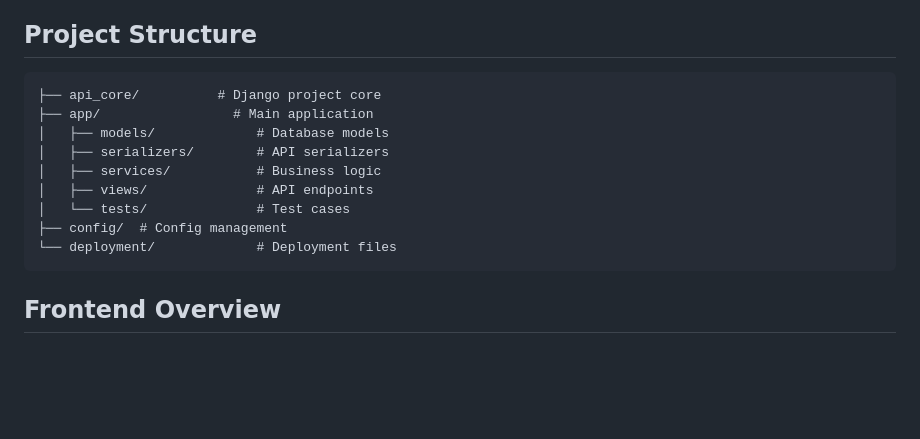
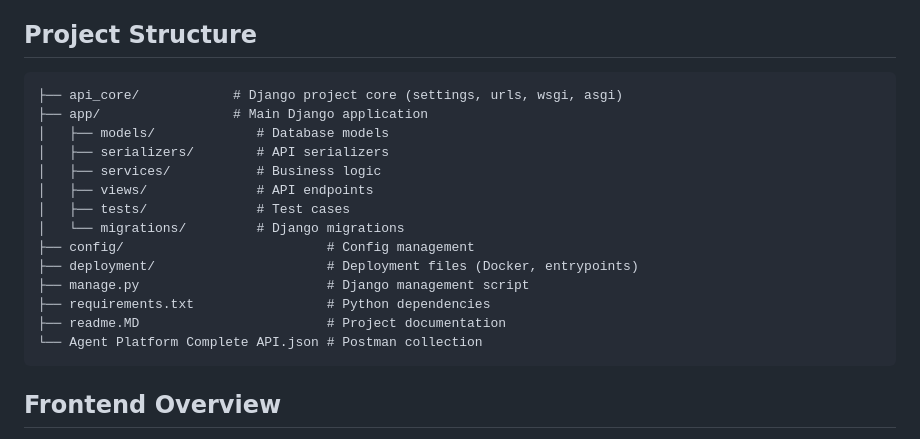
Before and after one commit to osamaoun97/ai-agent-platform, a Markdown page: readme.MD, the part around the change. GitHub-like rendering; blank space fills up the shorter version.

````diff
--- a/readme.MD
+++ b/readme.MD
@@ -5,15 +5,20 @@ This is a Django-based agent platform that provides a comprehensive API for mana
 
 ## Project Structure
 ```
-├── api_core/          # Django project core
-├── app/                 # Main application
+├── api_core/            # Django project core (settings, urls, wsgi, asgi)
+├── app/                 # Main Django application
 │   ├── models/             # Database models
 │   ├── serializers/        # API serializers
 │   ├── services/           # Business logic
 │   ├── views/              # API endpoints
-│   └── tests/              # Test cases
-├── config/  # Config management
-└── deployment/             # Deployment files
+│   ├── tests/              # Test cases
+│   └── migrations/         # Django migrations
+├── config/                          # Config management
+├── deployment/                      # Deployment files (Docker, entrypoints)
+├── manage.py                        # Django management script
+├── requirements.txt                 # Python dependencies
+├── readme.MD                        # Project documentation
+└── Agent Platform Complete API.json # Postman collection
 ```
 
 ## Frontend Overview
````
